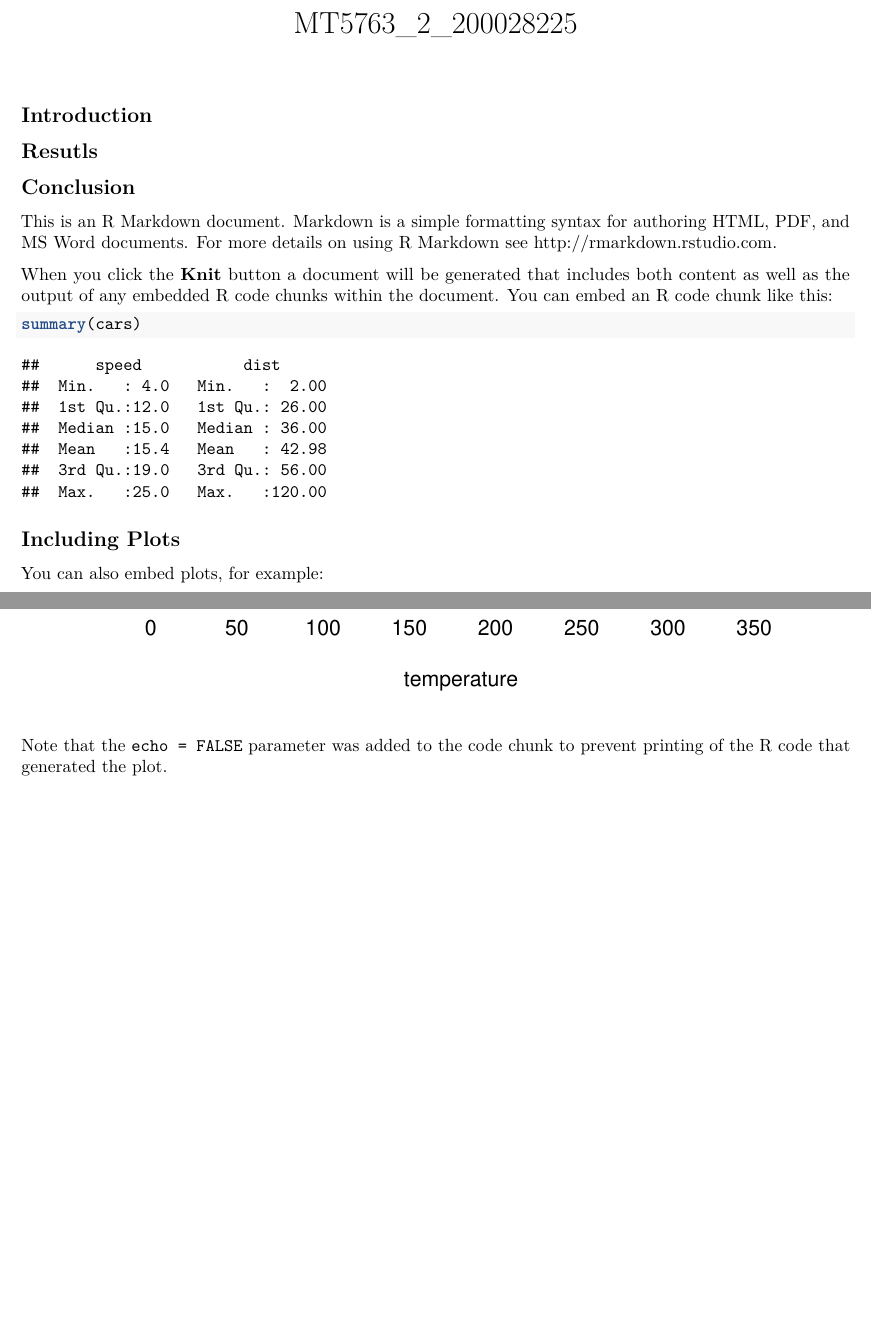
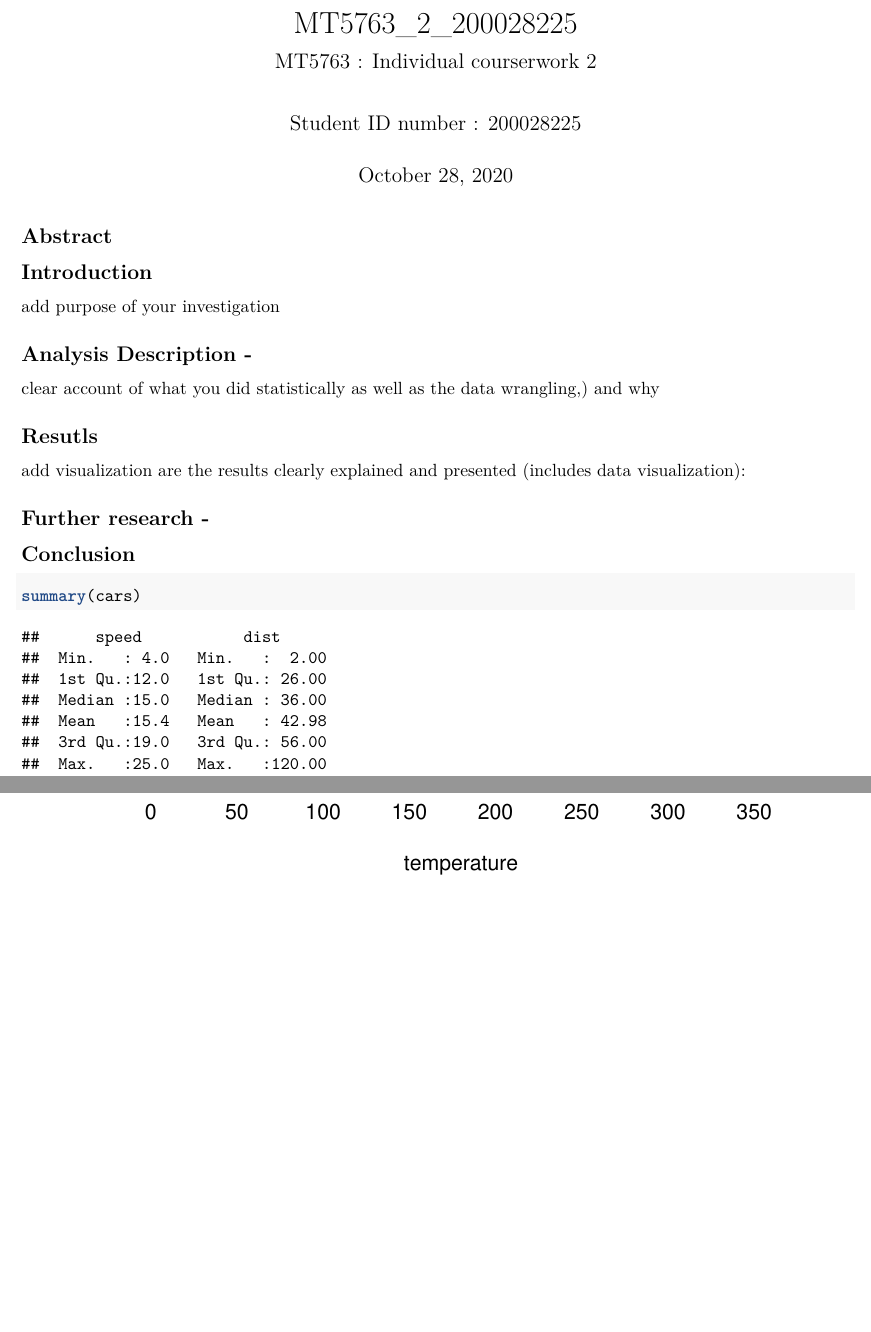
Before and after one commit to Kinjalpatel-00/Baldy-dataset-analysis, an R Markdown document (MT5763_2_200028225.Rmd): two parts of pages 1 and 2 of 2, joined at a grey line, cut so that both start at the same text, the shorter picture padded with empty space. Rendered offline with R 4.5, knitr and Pandoc, then LaTeX, with nearby package versions.

Commit message:
Made different sections for report

````diff
--- a/MT5763_2_200028225.Rmd
+++ b/MT5763_2_200028225.Rmd
@@ -1,5 +1,8 @@
 ---
 title: "MT5763_2_200028225"
+subtitle: "MT5763 : Individual courserwork 2"
+author: "Student ID number : 200028225"
+date: October 28, 2020
 output: pdf_document
 ---
 
@@ -7,28 +10,29 @@ output: pdf_document
 knitr::opts_chunk$set(echo = TRUE)
 ```
 
+## Abstract
+
 ## Introduction
+add purpose of your investigation
+
+## Analysis Description -
+ clear account of what you did statistically as well as the data
+wrangling,) and why
 
 ## Resutls
+add visualization
+are the results clearly explained and presented (includes data visualization):
+
+
+## Further research -
 
 ## Conclusion
 
-
-
-This is an R Markdown document. Markdown is a simple formatting syntax for authoring HTML, PDF, and MS Word documents. For more details on using R Markdown see <http://rmarkdown.rstudio.com>.
-
-When you click the **Knit** button a document will be generated that includes both content as well as the output of any embedded R code chunks within the document. You can embed an R code chunk like this:
 
 ```{r cars}
 summary(cars)
 ```
 
-## Including Plots
-
-You can also embed plots, for example:
-
 ```{r pressure, echo=FALSE}
 plot(pressure)
 ```
-
-Note that the `echo = FALSE` parameter was added to the code chunk to prevent printing of the R code that generated the plot.
````
